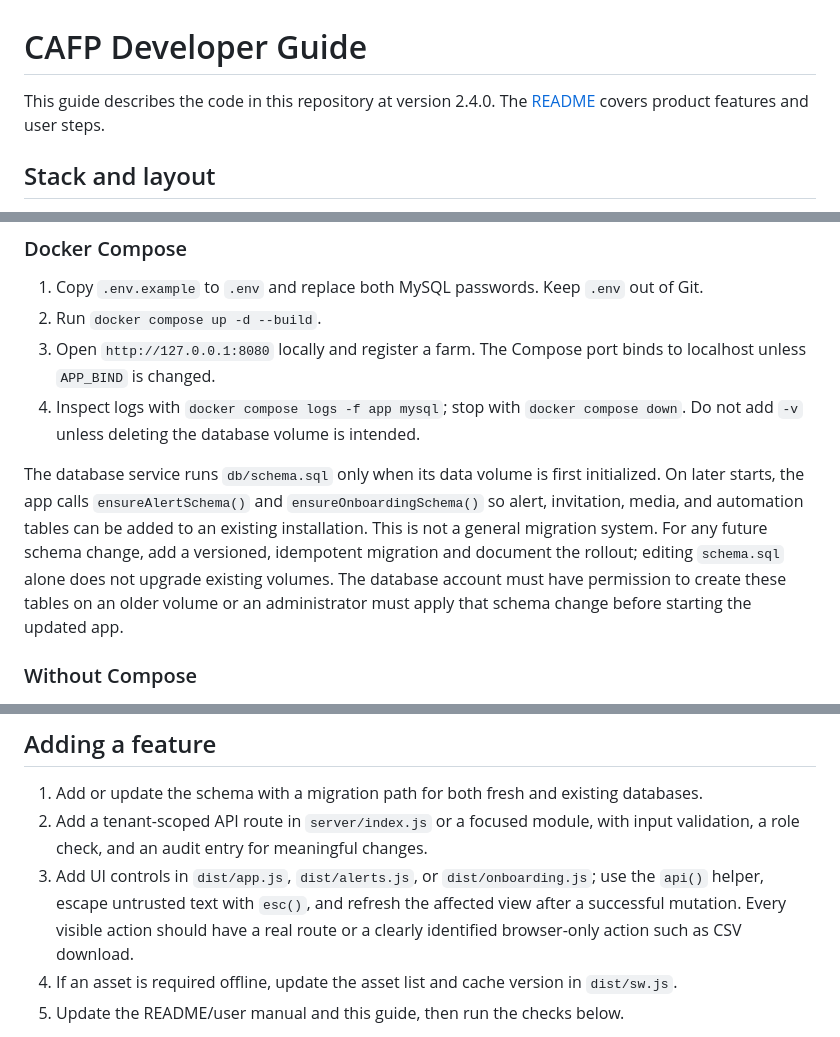
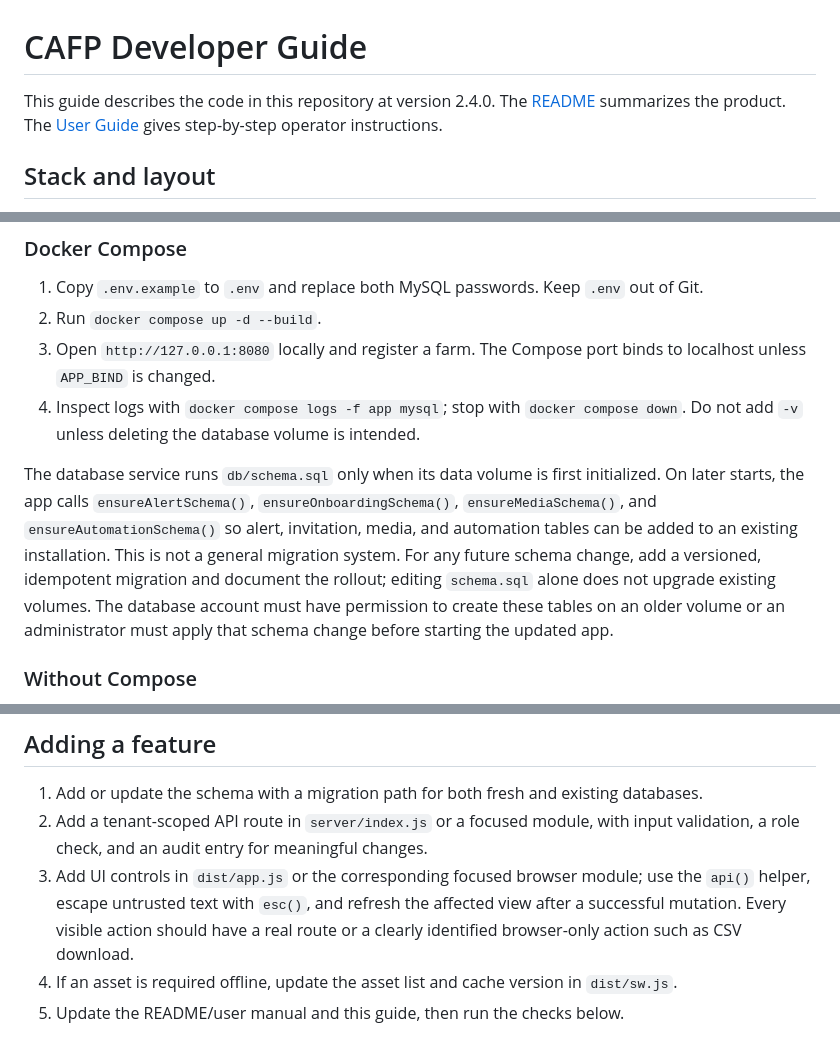
Before and after one commit to olamidebello/CAFP, a Markdown page: docs/DEVELOPER_GUIDE.md, 3 parts joined by grey strips. GitHub-like rendering.

```diff
--- a/docs/DEVELOPER_GUIDE.md
+++ b/docs/DEVELOPER_GUIDE.md
@@ -1,6 +1,6 @@
 # CAFP Developer Guide
 
-This guide describes the code in this repository at version 2.4.0. The [README](../README.md) covers product features and user steps.
+This guide describes the code in this repository at version 2.4.0. The [README](../README.md) summarizes the product. The [User Guide](USER_GUIDE.md) gives step-by-step operator instructions.
 
 ## Stack and layout
 
@@ -30,7 +31,7 @@ The browser calls `/api/*` with same-origin cookies. The server serves `dist/` a
 3. Open `http://127.0.0.1:8080` locally and register a farm. The Compose port binds to localhost unless `APP_BIND` is changed.
 4. Inspect logs with `docker compose logs -f app mysql`; stop with `docker compose down`. Do not add `-v` unless deleting the database volume is intended.
 
-The database service runs `db/schema.sql` only when its data volume is first initialized. On later starts, the app calls `ensureAlertSchema()` and `ensureOnboardingSchema()` so alert, invitation, media, and automation tables can be added to an existing installation. This is not a general migration system. For any future schema change, add a versioned, idempotent migration and document the rollout; editing `schema.sql` alone does not upgrade existing volumes. The database account must have permission to create these tables on an older volume or an administrator must apply that schema change before starting the updated app.
+The database service runs `db/schema.sql` only when its data volume is first initialized. On later starts, the app calls `ensureAlertSchema()`, `ensureOnboardingSchema()`, `ensureMediaSchema()`, and `ensureAutomationSchema()` so alert, invitation, media, and automation tables can be added to an existing installation. This is not a general migration system. For any future schema change, add a versioned, idempotent migration and document the rollout; editing `schema.sql` alone does not upgrade existing volumes. The database account must have permission to create these tables on an older volume or an administrator must apply that schema change before starting the updated app.
 
 ### Without Compose
 
@@ -94,7 +142,7 @@ Threshold edits affect future readings only. There is no background scheduler, e
 
 1. Add or update the schema with a migration path for both fresh and existing databases.
 2. Add a tenant-scoped API route in `server/index.js` or a focused module, with input validation, a role check, and an audit entry for meaningful changes.
-3. Add UI controls in `dist/app.js`, `dist/alerts.js`, or `dist/onboarding.js`; use the `api()` helper, escape untrusted text with `esc()`, and refresh the affected view after a successful mutation. Every visible action should have a real route or a clearly identified browser-only action such as CSV download.
+3. Add UI controls in `dist/app.js` or the corresponding focused browser module; use the `api()` helper, escape untrusted text with `esc()`, and refresh the affected view after a successful mutation. Every visible action should have a real route or a clearly identified browser-only action such as CSV download.
 4. If an asset is required offline, update the asset list and cache version in `dist/sw.js`.
 5. Update the README/user manual and this guide, then run the checks below.
 
```
Also changed, not shown: other parts of docs/DEVELOPER_GUIDE.md (+49 -1 lines), README.md (+3 -1 lines), docs/USER_GUIDE.md (added, +85 -0 lines).
